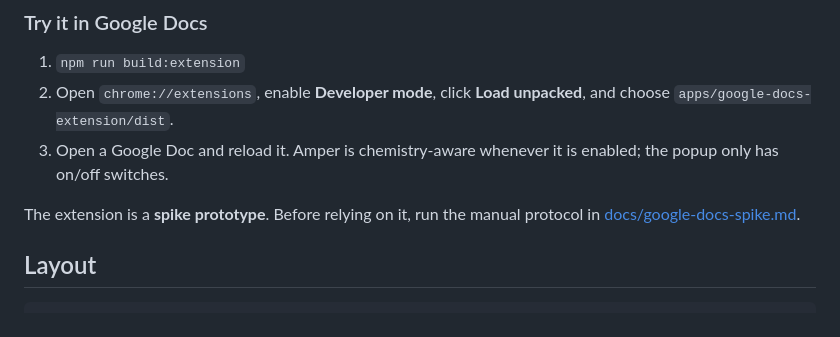
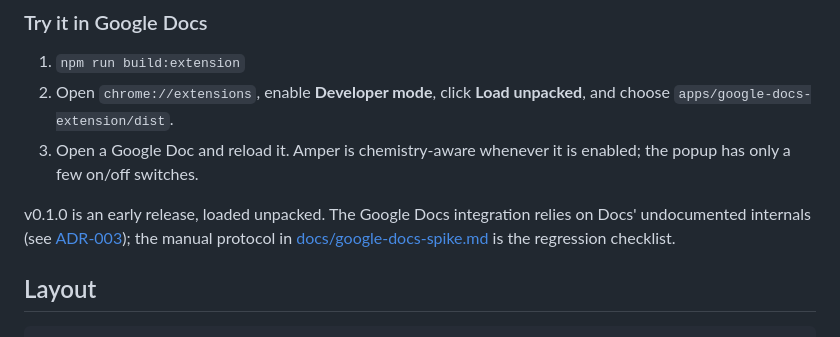
Before and after one commit to shin-ieru/amper, a Markdown page: README.md, the part around one of its changes. GitHub-like rendering.

```diff
--- a/README.md
+++ b/README.md
@@ -41,9 +65,9 @@ npm run build:extension
 
 1. `npm run build:extension`
 2. Open `chrome://extensions`, enable **Developer mode**, click **Load unpacked**, and choose `apps/google-docs-extension/dist`.
-3. Open a Google Doc and reload it. Amper is chemistry-aware whenever it is enabled; the popup only has on/off switches.
+3. Open a Google Doc and reload it. Amper is chemistry-aware whenever it is enabled; the popup has only a few on/off switches.
 
-The extension is a **spike prototype**. Before relying on it, run the manual protocol in [docs/google-docs-spike.md](docs/google-docs-spike.md#manual-validation-protocol-editable-document).
+v0.1.0 is an early release, loaded unpacked. The Google Docs integration relies on Docs' undocumented internals (see [ADR-003](docs/adr/ADR-003-google-docs-integration.md)); the manual protocol in [docs/google-docs-spike.md](docs/google-docs-spike.md#manual-validation-protocol-editable-document) is the regression checklist.
 
 ## Layout
 
```
Also changed, not shown: other parts of README.md (+39 -15 lines).
